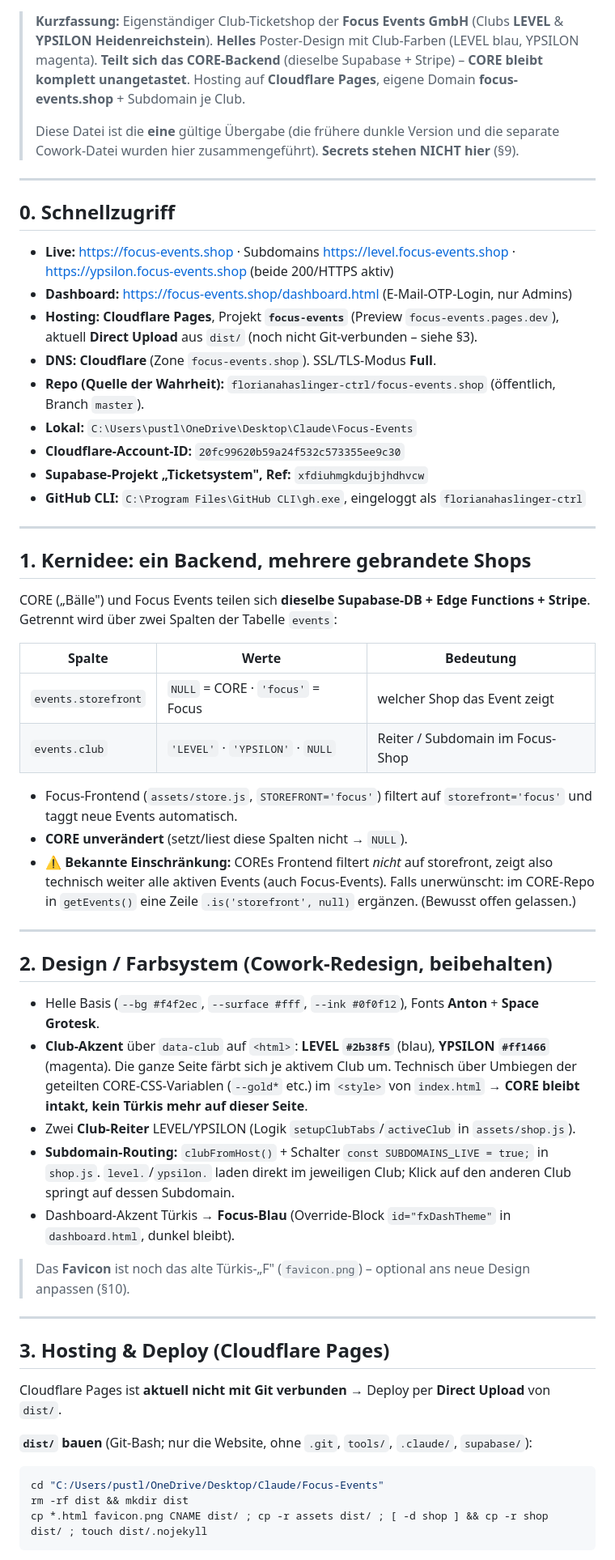
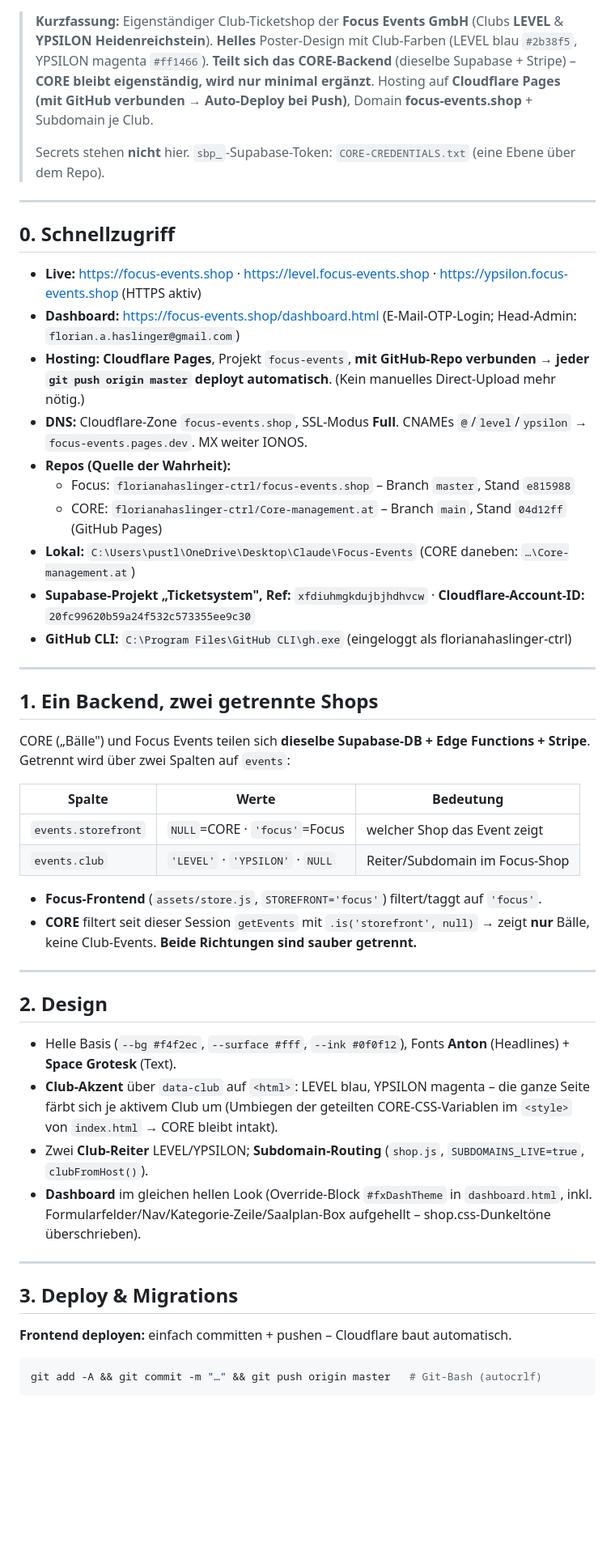
Before and after one commit to florianahaslinger-ctrl/focus-events.shop, a Markdown page: HANDOFF-Focus-Events.md, the part around one of its changes. Shown at 81% size. Drawn GitHub-style; blank space fills up the shorter version.

Commit message:
Übergabe aktualisiert (Stand 12.09.: Konsolidierung, Dynamic Pricing, Reservierung, Detailansicht, Gebühren, Deploy via Cloudflare-Git)
Co-Authored-By: Claude Opus 4.8 <noreply@anthropic.com>

````diff
--- a/HANDOFF-Focus-Events.md
+++ b/HANDOFF-Focus-Events.md
@@ -2,71 +2,58 @@
 
 > **Kurzfassung:** Eigenständiger Club-Ticketshop der **Focus Events GmbH** (Clubs
 > **LEVEL** & **YPSILON Heidenreichstein**). **Helles** Poster-Design mit Club-Farben
-> (LEVEL blau, YPSILON magenta). **Teilt sich das CORE-Backend** (dieselbe Supabase +
-> Stripe) – **CORE bleibt komplett unangetastet**. Hosting auf **Cloudflare Pages**,
-> eigene Domain **focus-events.shop** + Subdomain je Club.
+> (LEVEL blau `#2b38f5`, YPSILON magenta `#ff1466`). **Teilt sich das CORE-Backend**
+> (dieselbe Supabase + Stripe) – **CORE bleibt eigenständig, wird nur minimal ergänzt**.
+> Hosting auf **Cloudflare Pages (mit GitHub verbunden → Auto-Deploy bei Push)**,
+> Domain **focus-events.shop** + Subdomain je Club.
 >
-> Diese Datei ist die **eine** gültige Übergabe (die frühere dunkle Version und die
-> separate Cowork-Datei wurden hier zusammengeführt). **Secrets stehen NICHT hier** (§9).
+> Secrets stehen **nicht** hier. `sbp_`-Supabase-Token: `CORE-CREDENTIALS.txt` (eine Ebene über dem Repo).
 
 ---
 
 ## 0. Schnellzugriff
 
-* **Live:** https://focus-events.shop · Subdomains https://level.focus-events.shop · https://ypsilon.focus-events.shop (beide 200/HTTPS aktiv)
-* **Dashboard:** https://focus-events.shop/dashboard.html (E-Mail-OTP-Login, nur Admins)
-* **Hosting:** **Cloudflare Pages**, Projekt **`focus-events`** (Preview `focus-events.pages.dev`), aktuell **Direct Upload** aus `dist/` (noch nicht Git-verbunden – siehe §3).
-* **DNS:** **Cloudflare** (Zone `focus-events.shop`). SSL/TLS-Modus **Full**.
-* **Repo (Quelle der Wahrheit):** `florianahaslinger-ctrl/focus-events.shop` (öffentlich, Branch `master`).
-* **Lokal:** `C:\Users\pustl\OneDrive\Desktop\Claude\Focus-Events`
-* **Cloudflare-Account-ID:** `20fc99620b59a24f532c573355ee9c30`
-* **Supabase-Projekt „Ticketsystem", Ref:** `xfdiuhmgkdujbjhdhvcw`
-* **GitHub CLI:** `C:\Program Files\GitHub CLI\gh.exe`, eingeloggt als `florianahaslinger-ctrl`
+* **Live:** https://focus-events.shop · https://level.focus-events.shop · https://ypsilon.focus-events.shop (HTTPS aktiv)
+* **Dashboard:** https://focus-events.shop/dashboard.html (E-Mail-OTP-Login; Head-Admin: `florian.a.haslinger@gmail.com`)
+* **Hosting:** **Cloudflare Pages**, Projekt `focus-events`, **mit GitHub-Repo verbunden** → **jeder `git push origin master` deployt automatisch**. (Kein manuelles Direct-Upload mehr nötig.)
+* **DNS:** Cloudflare-Zone `focus-events.shop`, SSL-Modus **Full**. CNAMEs `@`/`level`/`ypsilon` → `focus-events.pages.dev`. MX weiter IONOS.
+* **Repos (Quelle der Wahrheit):**
+  * Focus: `florianahaslinger-ctrl/focus-events.shop` – Branch `master`, Stand `e815988`
+  * CORE: `florianahaslinger-ctrl/Core-management.at` – Branch `main`, Stand `04d12ff` (GitHub Pages)
+* **Lokal:** `C:\Users\pustl\OneDrive\Desktop\Claude\Focus-Events` (CORE daneben: `…\Core-management.at`)
+* **Supabase-Projekt „Ticketsystem", Ref:** `xfdiuhmgkdujbjhdhvcw` · **Cloudflare-Account-ID:** `20fc99620b59a24f532c573355ee9c30`
+* **GitHub CLI:** `C:\Program Files\GitHub CLI\gh.exe` (eingeloggt als florianahaslinger-ctrl)
 
 ---
 
-## 1. Kernidee: ein Backend, mehrere gebrandete Shops
+## 1. Ein Backend, zwei getrennte Shops
 
 CORE („Bälle") und Focus Events teilen sich **dieselbe Supabase-DB + Edge Functions + Stripe**.
-Getrennt wird über zwei Spalten der Tabelle `events`:
+Getrennt wird über zwei Spalten auf `events`:
 
 | Spalte | Werte | Bedeutung |
 |---|---|---|
-| `events.storefront` | `NULL` = CORE · `'focus'` = Focus | welcher Shop das Event zeigt |
-| `events.club` | `'LEVEL'` · `'YPSILON'` · `NULL` | Reiter / Subdomain im Focus-Shop |
+| `events.storefront` | `NULL`=CORE · `'focus'`=Focus | welcher Shop das Event zeigt |
+| `events.club` | `'LEVEL'` · `'YPSILON'` · `NULL` | Reiter/Subdomain im Focus-Shop |
 
-* Focus-Frontend (`assets/store.js`, `STOREFRONT='focus'`) filtert auf `storefront='focus'` und
-  taggt neue Events automatisch.
-* **CORE unverändert** (setzt/liest diese Spalten nicht → `NULL`).
-* ⚠️ **Bekannte Einschränkung:** COREs Frontend filtert *nicht* auf storefront, zeigt also technisch
-  weiter alle aktiven Events (auch Focus-Events). Falls unerwünscht: im CORE-Repo in `getEvents()`
-  eine Zeile `.is('storefront', null)` ergänzen. (Bewusst offen gelassen.)
+* **Focus-Frontend** (`assets/store.js`, `STOREFRONT='focus'`) filtert/taggt auf `'focus'`.
+* **CORE** filtert seit dieser Session `getEvents` mit `.is('storefront', null)` → zeigt **nur** Bälle, keine Club-Events. **Beide Richtungen sind sauber getrennt.**
 
 ---
 
-## 2. Design / Farbsystem (Cowork-Redesign, beibehalten)
+## 2. Design
 
-* Helle Basis (`--bg #f4f2ec`, `--surface #fff`, `--ink #0f0f12`), Fonts **Anton** + **Space Grotesk**.
-* **Club-Akzent** über `data-club` auf `<html>`: **LEVEL `#2b38f5`** (blau), **YPSILON `#ff1466`** (magenta).
-  Die ganze Seite färbt sich je aktivem Club um. Technisch über Umbiegen der geteilten CORE-CSS-Variablen
-  (`--gold*` etc.) im `<style>` von `index.html` → **CORE bleibt intakt, kein Türkis mehr auf dieser Seite**.
-* Zwei **Club-Reiter** LEVEL/YPSILON (Logik `setupClubTabs`/`activeClub` in `assets/shop.js`).
-* **Subdomain-Routing:** `clubFromHost()` + Schalter `const SUBDOMAINS_LIVE = true;` in `shop.js`.
-  `level.`/`ypsilon.` laden direkt im jeweiligen Club; Klick auf den anderen Club springt auf dessen Subdomain.
-* Dashboard-Akzent Türkis → **Focus-Blau** (Override-Block `id="fxDashTheme"` in `dashboard.html`, dunkel bleibt).
-
-> Das **Favicon** ist noch das alte Türkis-„F" (`favicon.png`) – optional ans neue Design anpassen (§10).
+* Helle Basis (`--bg #f4f2ec`, `--surface #fff`, `--ink #0f0f12`), Fonts **Anton** (Headlines) + **Space Grotesk** (Text).
+* **Club-Akzent** über `data-club` auf `<html>`: LEVEL blau, YPSILON magenta – die ganze Seite färbt sich je aktivem Club um (Umbiegen der geteilten CORE-CSS-Variablen im `<style>` von `index.html` → CORE bleibt intakt).
+* Zwei **Club-Reiter** LEVEL/YPSILON; **Subdomain-Routing** (`shop.js`, `SUBDOMAINS_LIVE=true`, `clubFromHost()`).
+* **Dashboard** im gleichen hellen Look (Override-Block `#fxDashTheme` in `dashboard.html`, inkl. Formularfelder/Nav/Kategorie-Zeile/Saalplan-Box aufgehellt – shop.css-Dunkeltöne überschrieben).
 
 ---
 
-## 3. Hosting & Deploy (Cloudflare Pages)
+## 3. Deploy & Migrations
 
-Cloudflare Pages ist **aktuell nicht mit Git verbunden** → Deploy per **Direct Upload** von `dist/`.
-
-**`dist/` bauen** (Git-Bash; nur die Website, ohne `.git`, `tools/`, `.claude/`, `supabase/`):
+**Frontend deployen:** einfach committen + pushen – Cloudflare baut automatisch.
 ```bash
-cd "C:/Users/pustl/OneDrive/Desktop/Claude/Focus-Events"
-rm -rf dist && mkdir dist
-cp *.html favicon.png CNAME dist/ ; cp -r assets dist/ ; [ -d shop ] && cp -r shop dist/ ; touch dist/.nojekyll
+git add -A && git commit -m "…" && git push origin master   # Git-Bash (autocrlf)
 ```
 
````
Also changed, not shown: other parts of HANDOFF-Focus-Events.md (+64 -123 lines).
